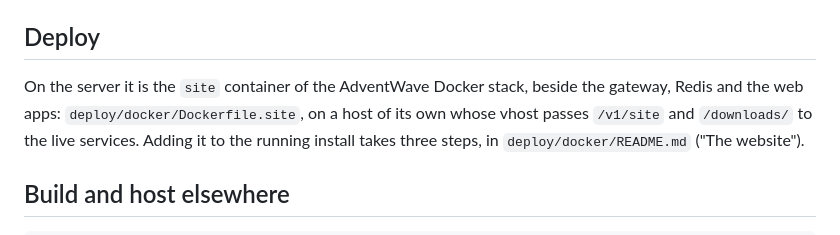
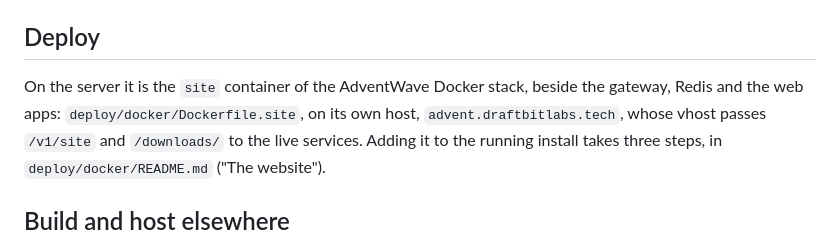
Before and after one commit to Omwansam/advent-wave, a Markdown page: WEBSITE/advent-net/README.md, the part around the change. Rendered like a GitHub page.

```diff
--- a/WEBSITE/advent-net/README.md
+++ b/WEBSITE/advent-net/README.md
@@ -42,7 +42,7 @@ Postgres on every request.
 ## Deploy
 
 On the server it is the `site` container of the AdventWave Docker stack, beside the gateway, Redis
-and the web apps: `deploy/docker/Dockerfile.site`, on a host of its own whose vhost passes
+and the web apps: `deploy/docker/Dockerfile.site`, on its own host, `advent.draftbitlabs.tech`, whose vhost passes
 `/v1/site` and `/downloads/` to the live services. Adding it to the running install takes three
 steps, in `deploy/docker/README.md` ("The website").
 
```
Also changed, not shown: deploy/docker/README.md (+4 -4 lines).
